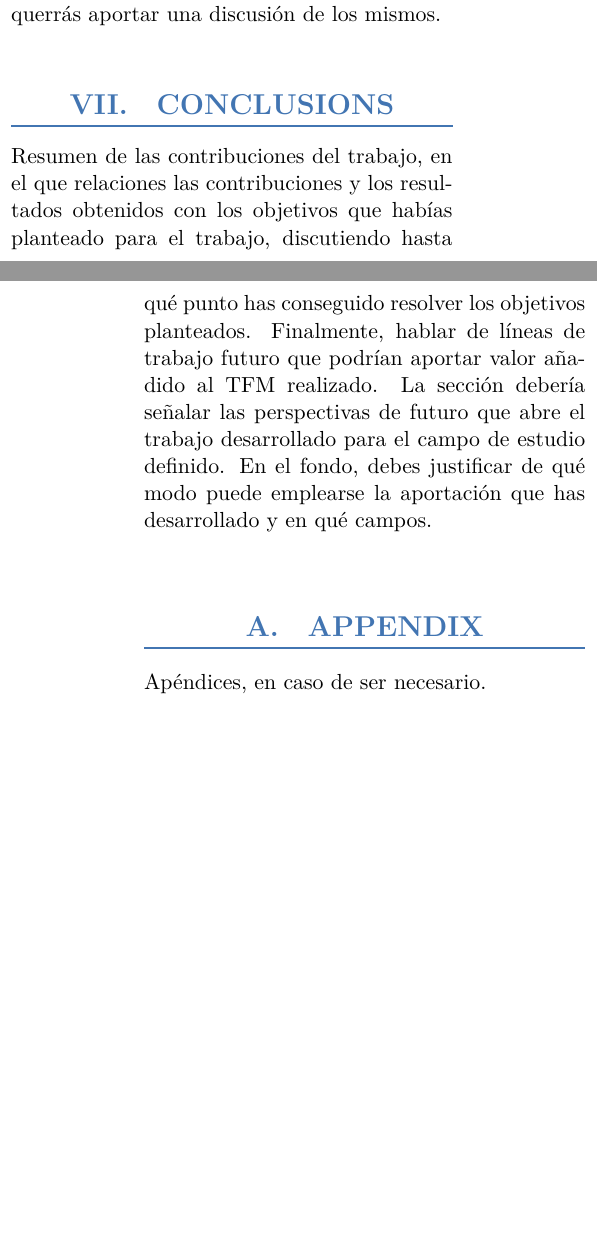
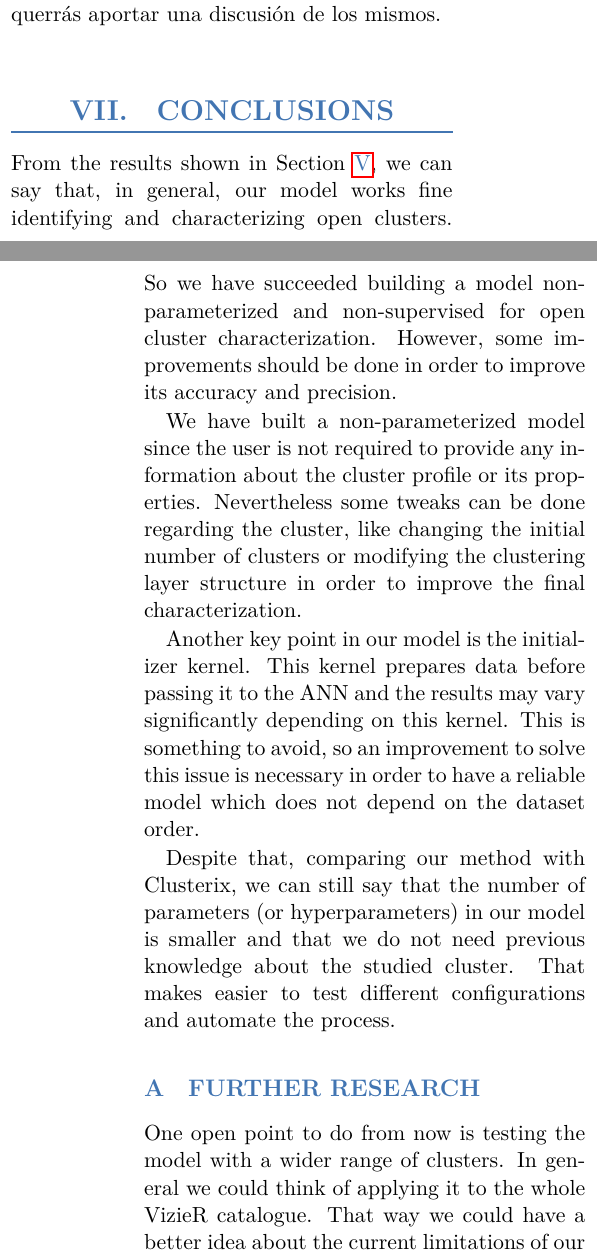
Before and after one commit to cdalvaro/machine-learning-master-thesis, a LaTeX document (paper/paper.tex): two parts of the columns of pages 6 and 7 of 8, joined at a grey line, cut so that both start at the same text, the shorter picture padded with empty space. Compiled offline with LuaLaTeX.

Commit message:
paper: Add Conclusions

```diff
--- a/paper/paper.tex
+++ b/paper/paper.tex
@@ -482,9 +482,31 @@ Tras la presentación objetiva de los resultados, querrás aportar una discusió
 
 \section{CONCLUSIONS}
 
-Resumen de las contribuciones del trabajo, en el que relaciones las contribuciones y los resultados obtenidos con los objetivos que habías planteado para el trabajo, discutiendo hasta qué punto has conseguido resolver los objetivos planteados.
-Finalmente, hablar de líneas de trabajo futuro que podrían aportar valor añadido al TFM realizado. La sección debería señalar las perspectivas de futuro que abre el trabajo desarrollado para el campo de estudio definido. En el fondo, debes justificar de qué modo puede emplearse la aportación que has desarrollado y en qué campos.
+From the results shown in Section \ref{sec:results}, we can say that, in general,
+our model works fine identifying and characterizing open clusters.
+So we have succeeded building a model non-parameterized and non-supervised
+for open cluster characterization. However, some improvements should be done
+in order to improve its accuracy and precision.
 
-\appendix
-\section{APPENDIX}
-Apéndices, en caso de ser necesario.
+We have built a non-parameterized model since the user is not required to provide
+any information about the cluster profile or its properties.
+Nevertheless some tweaks can be done regarding the cluster, like changing the initial
+number of clusters or modifying the clustering layer structure in order to improve
+the final characterization.
+
+Another key point in our model is the initializer kernel.
+This kernel prepares data before passing it to the ANN
+and the results may vary significantly depending on this kernel.
+This is something to avoid, so an improvement to solve this issue is necessary
+in order to have a reliable model which does not depend on the dataset order.
+
+Despite that, comparing our method with Clusterix, we can still say that the
+number of parameters (or hyperparameters) in our model is smaller and that
+we do not need previous knowledge about the studied cluster.
+That makes easier to test different configurations and automate the process.
+
+\subsection{FURTHER RESEARCH}
+
+One open point to do from now is testing the model with a wider range of clusters.
+In general we could think of applying it to the whole VizieR catalogue.
+That way we could have a better idea about the current limitations of our model
@@ -491,3 +525,6 @@ Apéndices, en caso de ser necesario.
+Finally, we have used the Gaia DR2 database as our data source for this work,
+but recently the DR3 dataset has been released.
+Therefore, it is evident the interest on testing our model with this new data.
 
 \renewcommand{\refname}{REFERENCES}
 \bibliographystyle{unsrt}
```
Also changed, not shown: paper/paper.tex (40 more changed lines).
